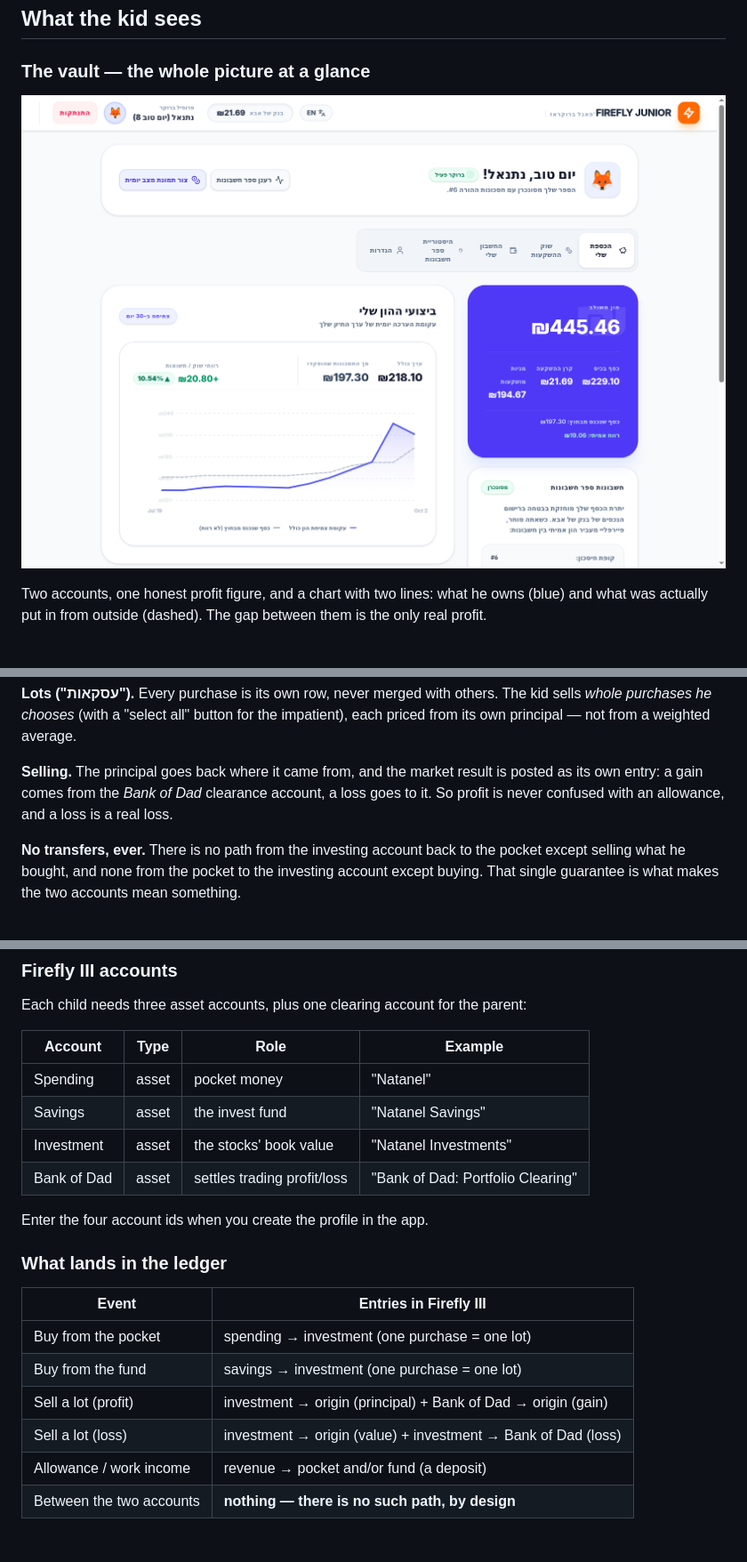
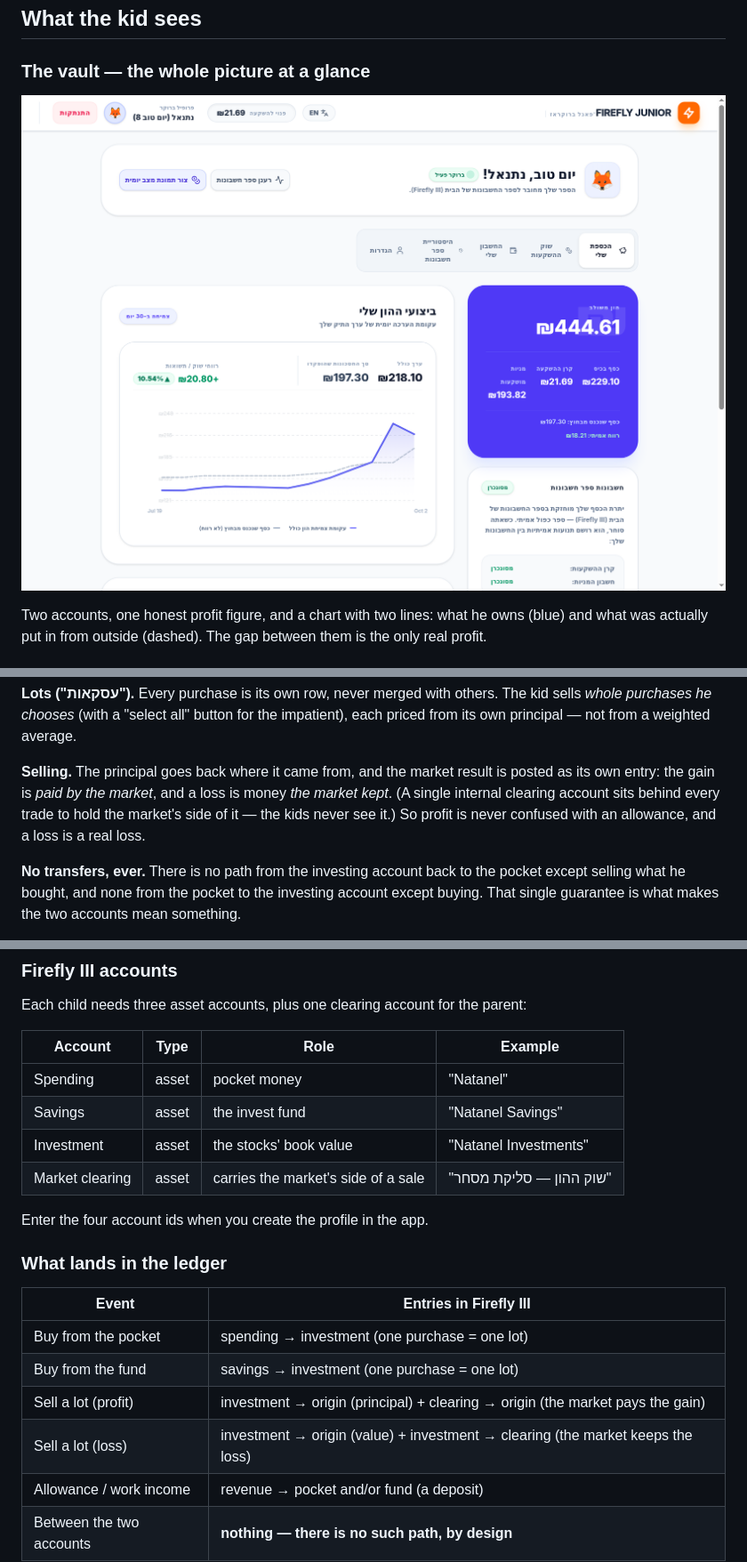
Before and after one commit to dtibi/Firefly-Junior-Broker, a Markdown page: README.md, 3 parts joined by grey strips. Shown at 89% size. Drawn GitHub-style; pictures changed too: assets/screenshots/01-dashboard.png.

```diff
--- a/README.md
+++ b/README.md
@@ -103,8 +103,9 @@ for life:
 own principal — not from a weighted average.
 
 **Selling.** The principal goes back where it came from, and the market result is posted as its
-own entry: a gain comes from the *Bank of Dad* clearance account, a loss goes to it. So profit is
-never confused with an allowance, and a loss is a real loss.
+own entry: the gain is *paid by the market*, and a loss is money *the market kept*. (A single
+internal clearing account sits behind every trade to hold the market's side of it — the kids never
+see it.) So profit is never confused with an allowance, and a loss is a real loss.
 
 **No transfers, ever.** There is no path from the investing account back to the pocket except
 selling what he bought, and none from the pocket to the investing account except buying. That
@@ -173,7 +175,7 @@ Each child needs three asset accounts, plus one clearing account for the parent:
 | Spending | asset | pocket money | "Natanel" |
 | Savings | asset | the invest fund | "Natanel Savings" |
 | Investment | asset | the stocks' book value | "Natanel Investments" |
-| Bank of Dad | asset | settles trading profit/loss | "Bank of Dad: Portfolio Clearing" |
+| Market clearing | asset | carries the market's side of a sale | "שוק ההון — סליקת מסחר" |
 
 Enter the four account ids when you create the profile in the app.
 
@@ -183,8 +185,8 @@ Enter the four account ids when you create the profile in the app.
 |---|---|
 | Buy from the pocket | spending → investment (one purchase = one lot) |
 | Buy from the fund | savings → investment (one purchase = one lot) |
-| Sell a lot (profit) | investment → origin (principal) + Bank of Dad → origin (gain) |
-| Sell a lot (loss) | investment → origin (value) + investment → Bank of Dad (loss) |
+| Sell a lot (profit) | investment → origin (principal) + clearing → origin (the market pays the gain) |
+| Sell a lot (loss) | investment → origin (value) + investment → clearing (the market keeps the loss) |
 | Allowance / work income | revenue → pocket and/or fund (a deposit) |
 | Between the two accounts | **nothing — there is no such path, by design** |
 
```
Also changed, not shown: other parts of README.md (+3 -2 lines), CLAUDE.md (+8 -8 lines), 9 other files.
